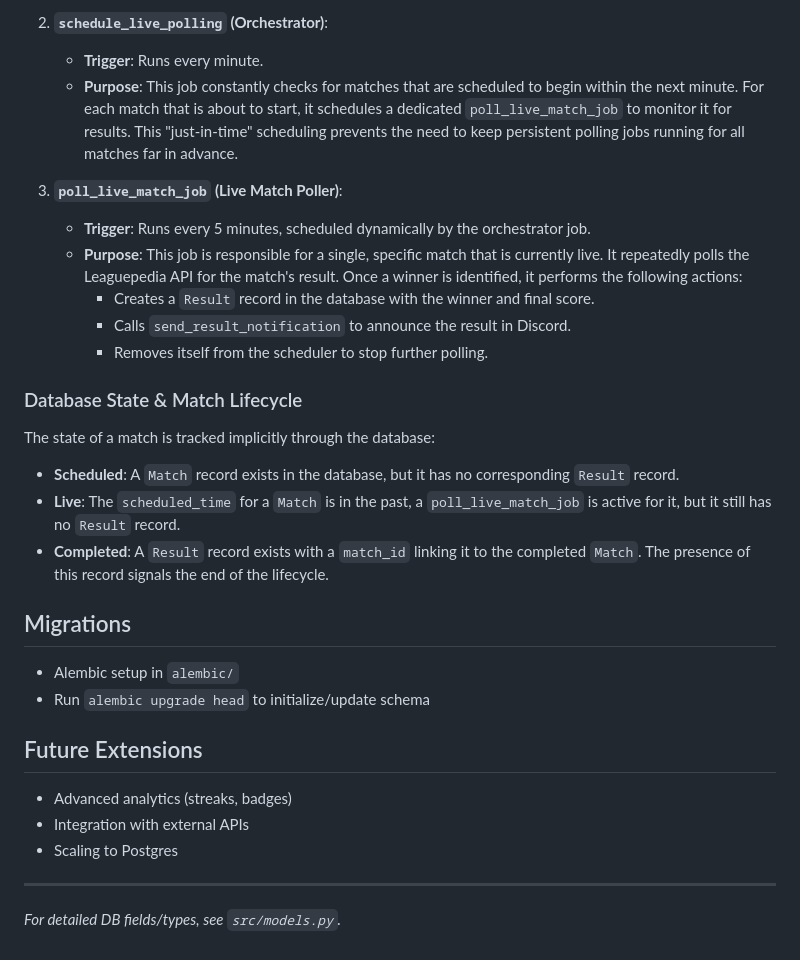
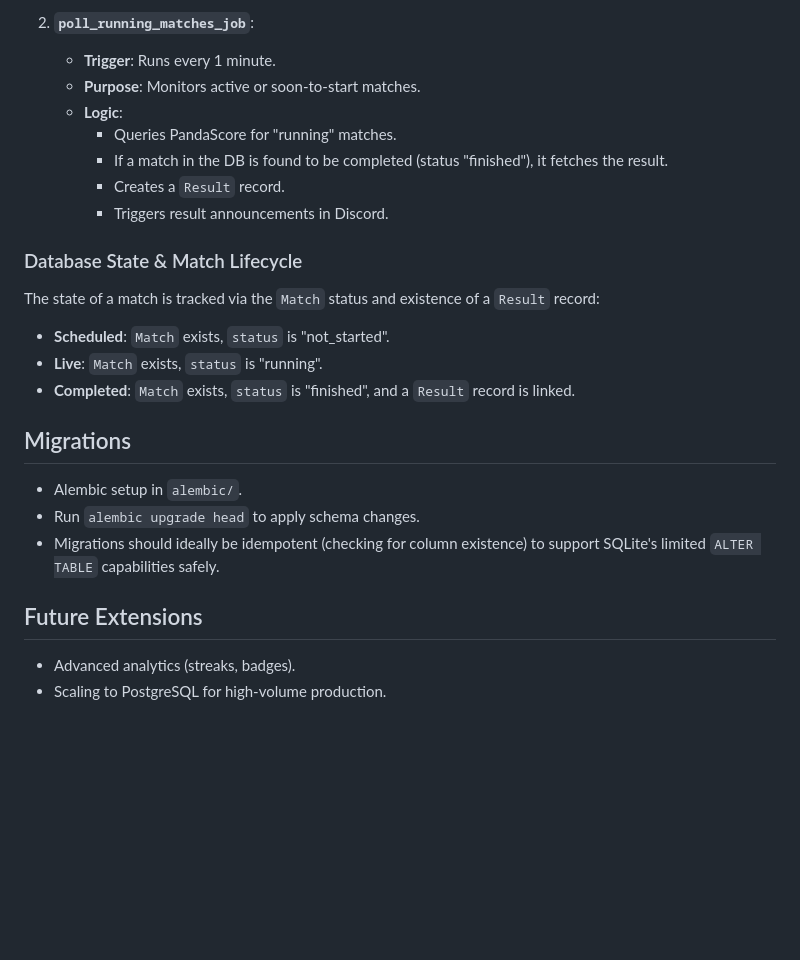
Before and after one commit to WxboySuper/Esports-Pickem-Discord-Bot, a Markdown page: ARCHITECTURE.md, the part around one of its changes. GitHub-like rendering; blank space fills up the shorter version.

```diff
--- a/ARCHITECTURE.md
+++ b/ARCHITECTURE.md
@@ -71,34 +71,28 @@ The automation is powered by `APScheduler` and defined in `src/scheduler.py`. Th
 
-2.  **`schedule_live_polling` (Orchestrator)**:
-    -   **Trigger**: Runs every minute.
-    -   **Purpose**: This job constantly checks for matches that are scheduled to begin within the next minute. For each match that is about to start, it schedules a dedicated `poll_live_match_job` to monitor it for results. This "just-in-time" scheduling prevents the need to keep persistent polling jobs running for all matches far in advance.
-
-3.  **`poll_live_match_job` (Live Match Poller)**:
-    -   **Trigger**: Runs every 5 minutes, scheduled dynamically by the orchestrator job.
-    -   **Purpose**: This job is responsible for a single, specific match that is currently live. It repeatedly polls the Leaguepedia API for the match's result. Once a winner is identified, it performs the following actions:
-        -   Creates a `Result` record in the database with the winner and final score.
-        -   Calls `send_result_notification` to announce the result in Discord.
-        -   Removes itself from the scheduler to stop further polling.
+2.  **`poll_running_matches_job`**:
+    -   **Trigger**: Runs every 1 minute.
+    -   **Purpose**: Monitors active or soon-to-start matches.
+    -   **Logic**:
+        -   Queries PandaScore for "running" matches.
+        -   If a match in the DB is found to be completed (status "finished"), it fetches the result.
+        -   Creates a `Result` record.
+        -   Triggers result announcements in Discord.
 
 ### Database State & Match Lifecycle
 
-The state of a match is tracked implicitly through the database:
+The state of a match is tracked via the `Match` status and existence of a `Result` record:
 
--   **Scheduled**: A `Match` record exists in the database, but it has no corresponding `Result` record.
--   **Live**: The `scheduled_time` for a `Match` is in the past, a `poll_live_match_job` is active for it, but it still has no `Result` record.
--   **Completed**: A `Result` record exists with a `match_id` linking it to the completed `Match`. The presence of this record signals the end of the lifecycle.
+-   **Scheduled**: `Match` exists, `status` is "not_started".
+-   **Live**: `Match` exists, `status` is "running".
+-   **Completed**: `Match` exists, `status` is "finished", and a `Result` record is linked.
 
 ## Migrations
 
-- Alembic setup in `alembic/`
-- Run `alembic upgrade head` to initialize/update schema
+- Alembic setup in `alembic/`.
+- Run `alembic upgrade head` to apply schema changes.
+- Migrations should ideally be idempotent (checking for column existence) to support SQLite's limited `ALTER TABLE` capabilities safely.
 
 ## Future Extensions
 
-- Advanced analytics (streaks, badges)
-- Integration with external APIs
-- Scaling to Postgres
-
----
-
-*For detailed DB fields/types, see `src/models.py`.*
+- Advanced analytics (streaks, badges).
+- Scaling to PostgreSQL for high-volume production.
```
Also changed, not shown: other parts of ARCHITECTURE.md (+27 -27 lines).
